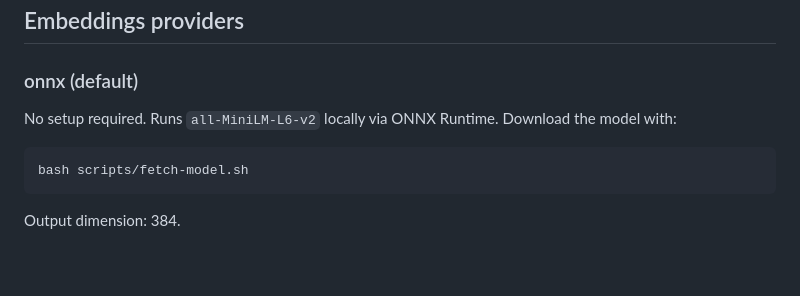
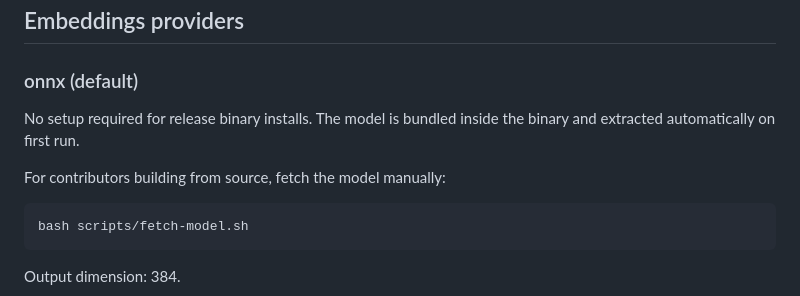
Before and after one commit to aftabkh4n/contextos, a Markdown page: docs/CONFIG.md, the part around the change. Drawn GitHub-style; blank space fills up the shorter version.

````diff
--- a/docs/CONFIG.md
+++ b/docs/CONFIG.md
@@ -33,8 +33,10 @@ stored.
 
 ### onnx (default)
 
-No setup required. Runs `all-MiniLM-L6-v2` locally via ONNX Runtime.
-Download the model with:
+No setup required for release binary installs. The model is bundled inside
+the binary and extracted automatically on first run.
+
+For contributors building from source, fetch the model manually:
 
 ```sh
 bash scripts/fetch-model.sh
````
Also changed, not shown: docs/INSTALL.md (added, +235 -0 lines), docs/TROUBLESHOOTING.md (added, +179 -0 lines).
